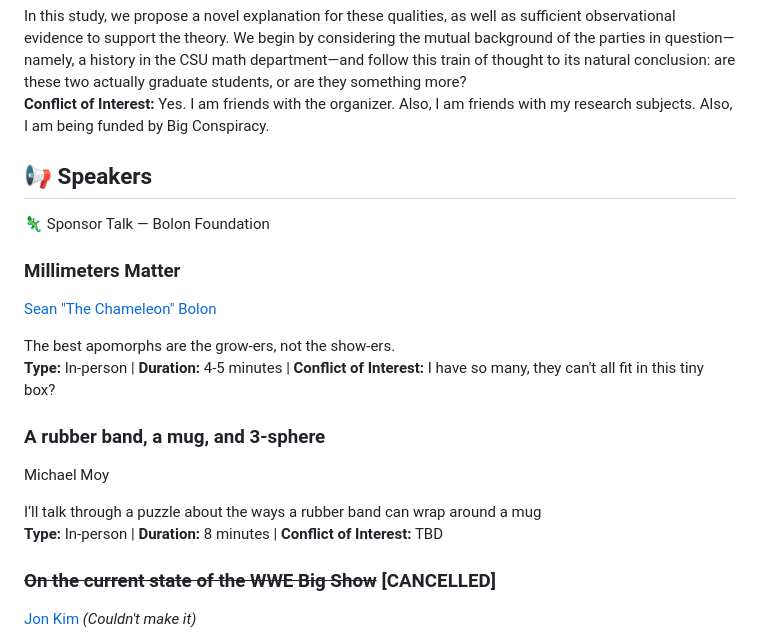
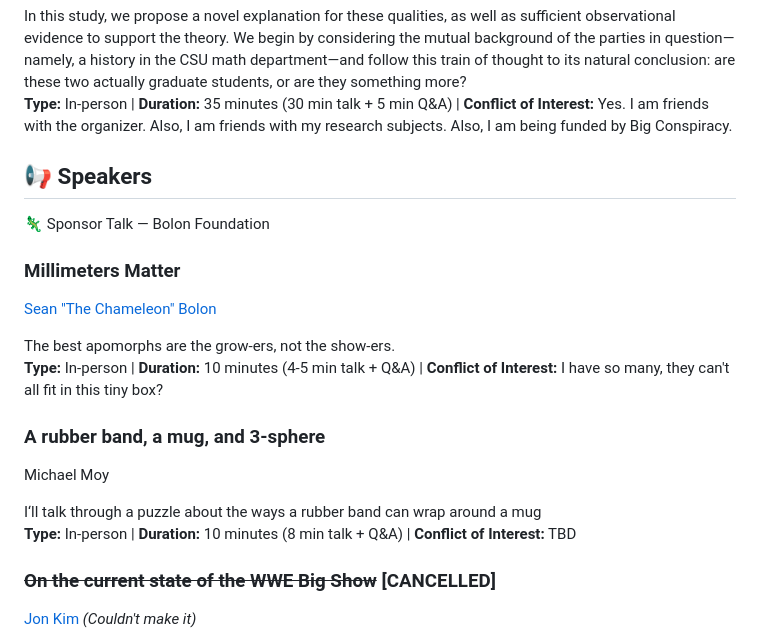
Before and after one commit to irojasr/irojasr.github.io, a Markdown page: 30yoConf/TalksPosters.md, the part around the change. Rendered like a GitHub page.

```diff
--- a/30yoConf/TalksPosters.md
+++ b/30yoConf/TalksPosters.md
@@ -33,7 +33,7 @@ In this study, we propose a novel explanation for these qualities, as well as su
 </div>
 
 <div style="font-size: 0.85rem; color: #94a3b8; border-top: 1px solid #eee; padding-top: 10px; margin-top: 10px;">
-<strong>Conflict of Interest:</strong> Yes. I am friends with the organizer. Also, I am friends with my research subjects. Also, I am being funded by Big Conspiracy.
+<strong>Type:</strong> In-person | <strong>Duration:</strong> 35 minutes (30 min talk + 5 min Q&A) | <strong>Conflict of Interest:</strong> Yes. I am friends with the organizer. Also, I am friends with my research subjects. Also, I am being funded by Big Conspiracy.
 </div>
 </div>
 
@@ -58,7 +58,7 @@ The best apomorphs are the grow-ers, not the show-ers.
 </div>
 </div>
 <div style="font-size: 0.85rem; color: #94a3b8; border-top: 1px solid #eee; padding-top: 10px; margin-top: 10px;">
-<strong>Type:</strong> In-person | <strong>Duration:</strong> 4-5 minutes | <strong>Conflict of Interest:</strong> I have so many, they can't all fit in this tiny box?
+<strong>Type:</strong> In-person | <strong>Duration:</strong> 10 minutes (4-5 min talk + Q&A) | <strong>Conflict of Interest:</strong> I have so many, they can't all fit in this tiny box?
 </div>
 </div>
 
@@ -74,7 +74,7 @@ I‘ll talk through a puzzle about the ways a rubber band can wrap around a mug
 </div>
 </div>
 <div style="font-size: 0.85rem; color: #94a3b8; border-top: 1px solid #eee; padding-top: 10px; margin-top: 10px;">
-<strong>Type:</strong> In-person | <strong>Duration:</strong> 8 minutes | <strong>Conflict of Interest:</strong> TBD
+<strong>Type:</strong> In-person | <strong>Duration:</strong> 10 minutes (8 min talk + Q&A) | <strong>Conflict of Interest:</strong> TBD
 </div>
 </div>
 
```
Also changed, not shown: 30yoConf/index30yoConf.md (+10 -9 lines).
